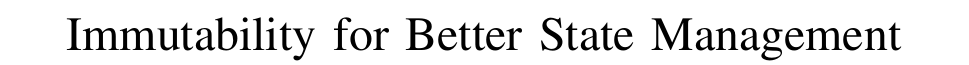
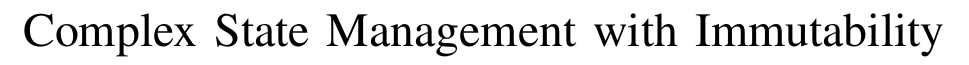
Before and after one commit to NasoohOlabi/Paper-on-Immutability, a LaTeX paper (paper.tex): part of page 1 of 3, cut at the place of the change. Compiled offline with pdfLaTeX; a missing font is replaced by an installed copy or a similar font; a LaTeX package or settings file that is missing is left out.

Commit message:
before merge

```diff
--- a/paper.tex
+++ b/paper.tex
@@ -55,7 +55,7 @@ tabsize=3}
 
     \begin{document}
 
-\title{Immutability for Better State Management}
+\title{Complex State Management with Immutability}
 
 \author{\IEEEauthorblockN{1\textsuperscript{st} Given Name Surname}
 \IEEEauthorblockA{\textit{dept. name of organization (of Aff.)} \\
```
Also changed, not shown: paper.pdf, paper.tex (5 more changed lines), 1 other file.
